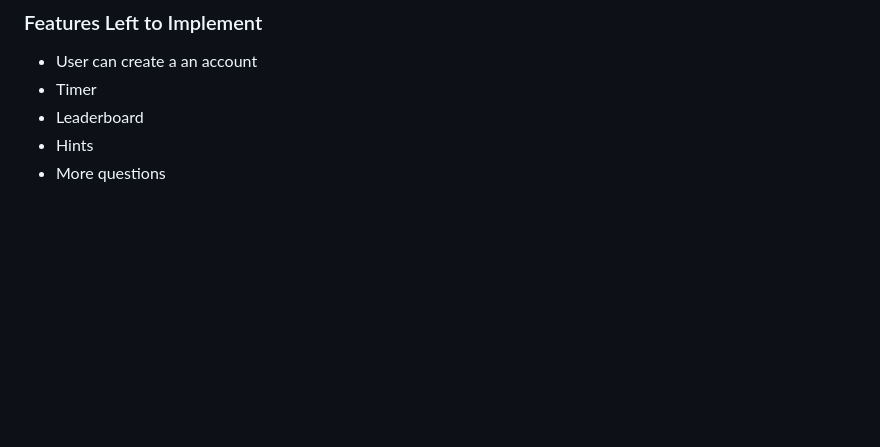
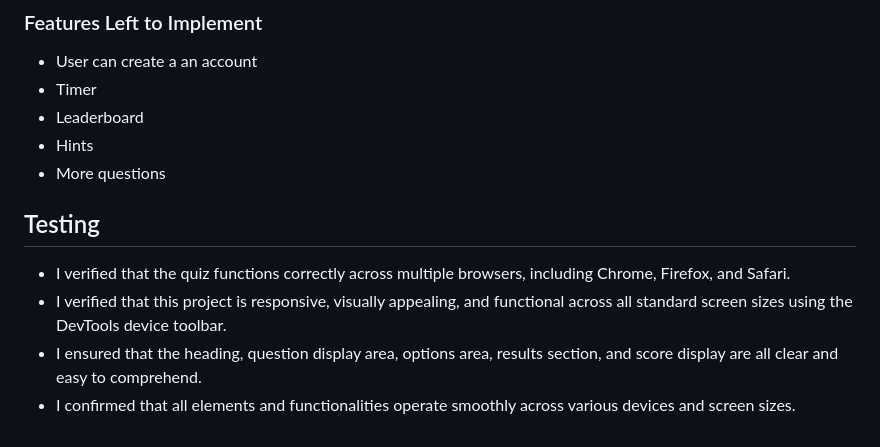
Before and after one commit to Esteban-Jr/Kick-Quiz, a Markdown page: README.md, the part around the change. Drawn GitHub-style; blank space fills up the shorter version.

Commit message:
Add testing section

```diff
--- a/README.md
+++ b/README.md
@@ -82,3 +82,10 @@ The Results Box not only serves as a conclusion to the quiz but also as a motiva
 - Leaderboard
 - Hints
 - More questions
+
+## Testing
+
+- I verified that the quiz functions correctly across multiple browsers, including Chrome, Firefox, and Safari.
+- I verified that this project is responsive, visually appealing, and functional across all standard screen sizes using the DevTools device toolbar.
+- I ensured that the heading, question display area, options area, results section, and score display are all clear and easy to comprehend.
+- I confirmed that all elements and functionalities operate smoothly across various devices and screen sizes.
```
